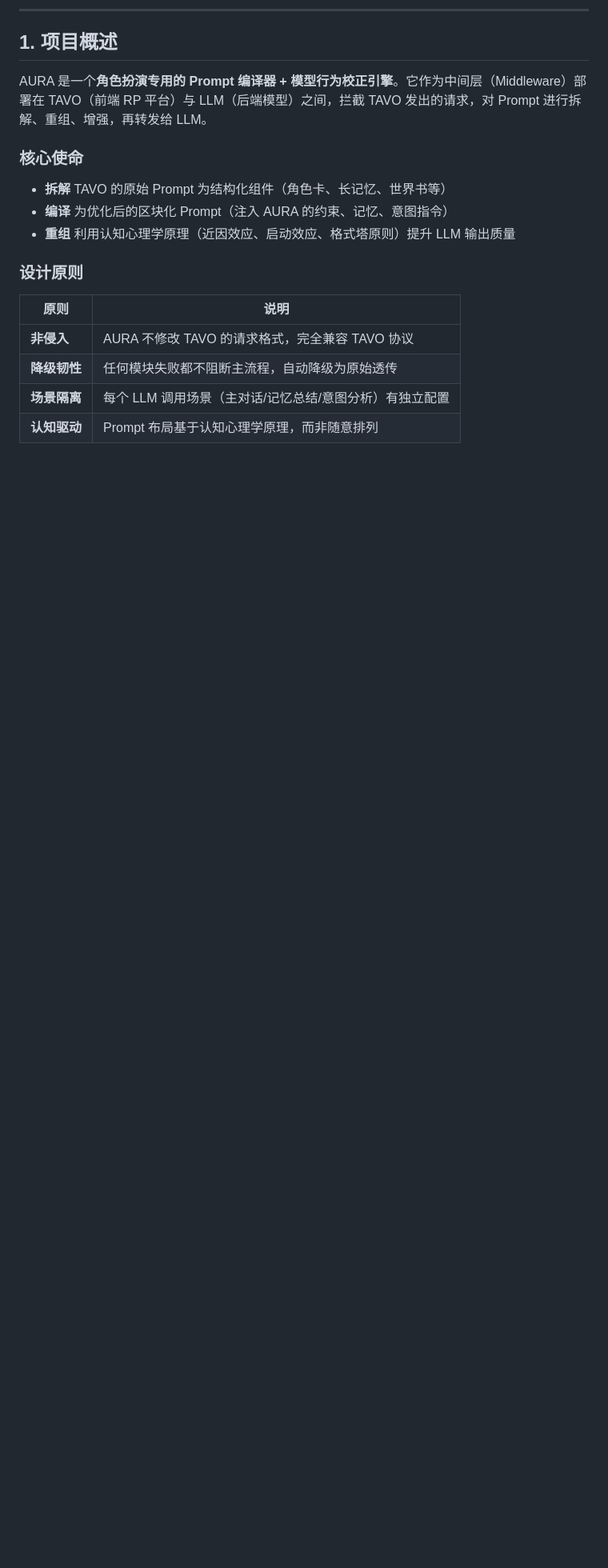
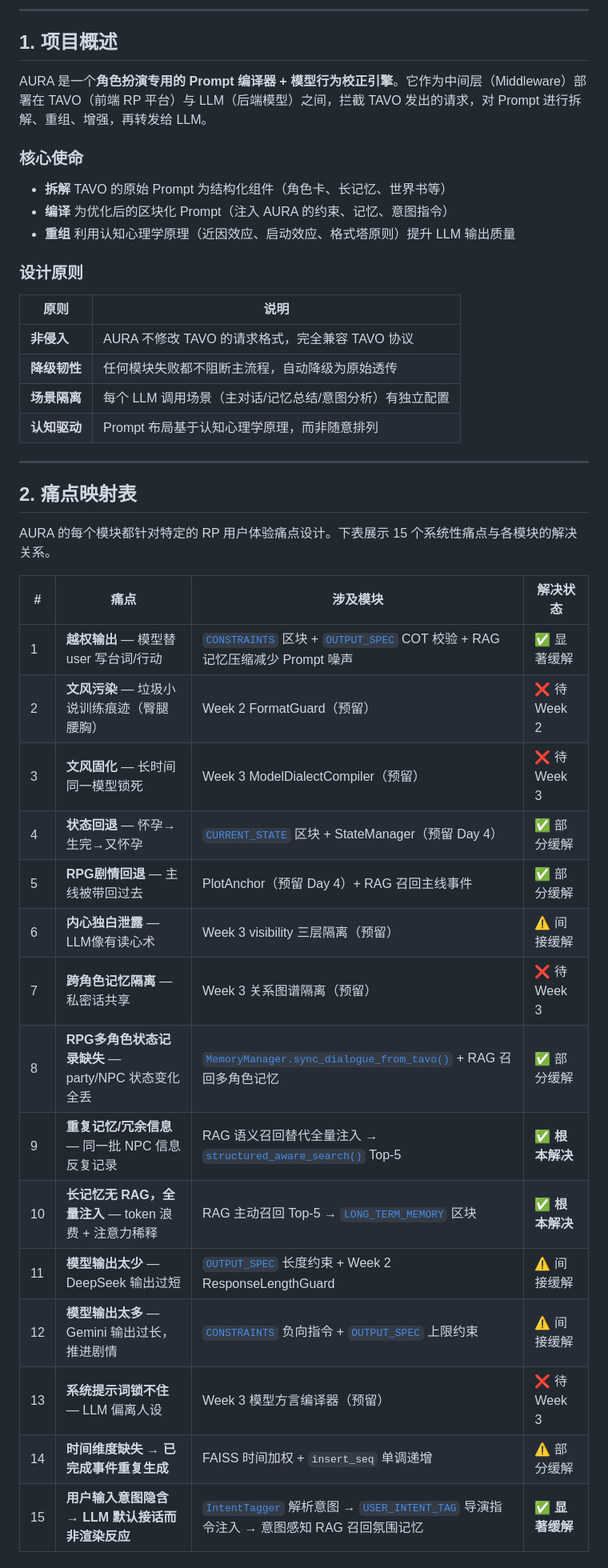
Before and after one commit to hbbtsk/AURA, a Markdown page: ARCHITECTURE.md, the part around one of its changes. Shown at 80% size. Drawn GitHub-style; blank space fills up the shorter version.

```diff
--- a/ARCHITECTURE.md
+++ b/ARCHITECTURE.md
@@ -46,3 +47,28 @@ AURA 是一个**角色扮演专用的 Prompt 编译器 + 模型行为校正引
 | **降级韧性** | 任何模块失败都不阻断主流程，自动降级为原始透传 |
 | **场景隔离** | 每个 LLM 调用场景（主对话/记忆总结/意图分析）有独立配置 |
 | **认知驱动** | Prompt 布局基于认知心理学原理，而非随意排列 |
+
+---
+
+## 2. 痛点映射表
+
+AURA 的每个模块都针对特定的 RP 用户体验痛点设计。下表展示 15 个系统性痛点与各模块的解决关系。
+
+| # | 痛点 | 涉及模块 | 解决状态 |
+|---|------|----------|----------|
+| 1 | **越权输出** — 模型替 user 写台词/行动 | [`CONSTRAINTS`](app/api/completions.py:351) 区块 + [`OUTPUT_SPEC`](app/api/completions.py:567) COT 校验 + RAG 记忆压缩减少 Prompt 噪声 | ✅ 显著缓解 |
+| 2 | **文风污染** — 垃圾小说训练痕迹（臀腿腰胸） | Week 2 FormatGuard（预留） | ❌ 待 Week 2 |
+| 3 | **文风固化** — 长时间同一模型锁死 | Week 3 ModelDialectCompiler（预留） | ❌ 待 Week 3 |
+| 4 | **状态回退** — 怀孕→生完→又怀孕 | [`CURRENT_STATE`](app/api/completions.py:366) 区块 + StateManager（预留 Day 4） | ✅ 部分缓解 |
+| 5 | **RPG剧情回退** — 主线被带回过去 | PlotAnchor（预留 Day 4）+ RAG 召回主线事件 | ✅ 部分缓解 |
+| 6 | **内心独白泄露** — LLM像有读心术 | Week 3 visibility 三层隔离（预留） | ⚠️ 间接缓解 |
+| 7 | **跨角色记忆隔离** — 私密话共享 | Week 3 关系图谱隔离（预留） | ❌ 待 Week 3 |
+| 8 | **RPG多角色状态记录缺失** — party/NPC 状态变化全丢 | [`MemoryManager.sync_dialogue_from_tavo()`](app/memory/manager.py:204) + RAG 召回多角色记忆 | ✅ 部分缓解 |
+| 9 | **重复记忆/冗余信息** — 同一批 NPC 信息反复记录 | RAG 语义召回替代全量注入 → [`structured_aware_search()`](app/memory/manager.py:458) Top-5 | ✅ **根本解决** |
+| 10 | **长记忆无 RAG，全量注入** — token 浪费 + 注意力稀释 | RAG 主动召回 Top-5 → [`LONG_TERM_MEMORY`](app/api/completions.py:454) 区块 | ✅ **根本解决** |
+| 11 | **模型输出太少** — DeepSeek 输出过短 | [`OUTPUT_SPEC`](app/api/completions.py:567) 长度约束 + Week 2 ResponseLengthGuard | ⚠️ 间接缓解 |
+| 12 | **模型输出太多** — Gemini 输出过长，推进剧情 | [`CONSTRAINTS`](app/api/completions.py:351) 负向指令 + [`OUTPUT_SPEC`](app/api/completions.py:567) 上限约束 | ⚠️ 间接缓解 |
+| 13 | **系统提示词锁不住** — LLM 偏离人设 | Week 3 模型方言编译器（预留） | ❌ 待 Week 3 |
+| 14 | **时间维度缺失 → 已完成事件重复生成** | FAISS 时间加权 + `insert_seq` 单调递增 | ⚠️ 部分缓解 |
+| 15 | **用户输入意图隐含 → LLM 默认接话而非渲染反应** | [`IntentTagger`](app/intent_tagger.py:43) 解析意图 → [`USER_INTENT_TAG`](app/api/completions.py:544) 导演指令注入 → 意图感知 RAG 召回氛围记忆 | ✅ **显著缓解** |
+
```
Also changed, not shown: other parts of ARCHITECTURE.md (+26 -17 lines).
